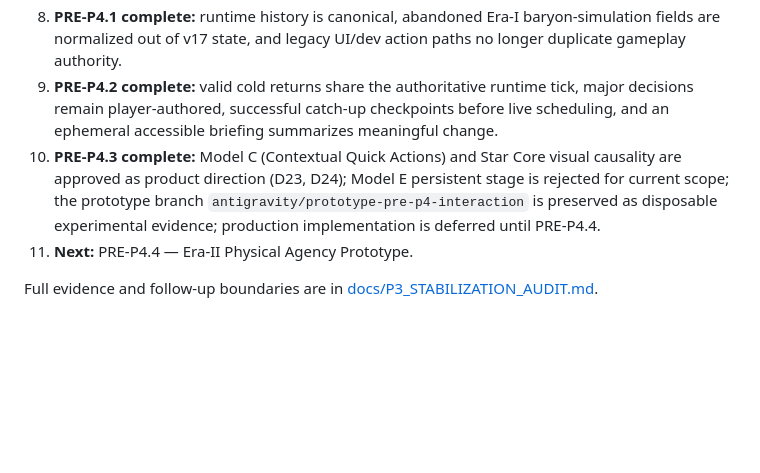
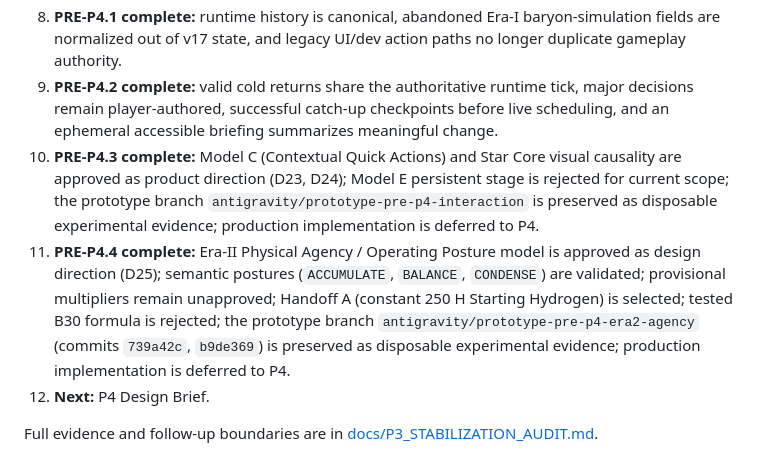
Before and after one commit to Entropy030/star-forge-idle, a Markdown page: HANDOVER.md, the part around the change. GitHub-like rendering; blank space fills up the shorter version.

Commit message:
docs: record era two physical agency decision

```diff
--- a/HANDOVER.md
+++ b/HANDOVER.md
@@ -191,7 +191,8 @@ Future maintenance:
 7. **S6 complete:** final local gates, all presets, supported Era I–III progression, persistence/PWA acceptance, remote CI, live deployment, and the repeatable Supernova reset are verified.
 8. **PRE-P4.1 complete:** runtime history is canonical, abandoned Era-I baryon-simulation fields are normalized out of v17 state, and legacy UI/dev action paths no longer duplicate gameplay authority.
 9. **PRE-P4.2 complete:** valid cold returns share the authoritative runtime tick, major decisions remain player-authored, successful catch-up checkpoints before live scheduling, and an ephemeral accessible briefing summarizes meaningful change.
-10. **PRE-P4.3 complete:** Model C (Contextual Quick Actions) and Star Core visual causality are approved as product direction (D23, D24); Model E persistent stage is rejected for current scope; the prototype branch `antigravity/prototype-pre-p4-interaction` is preserved as disposable experimental evidence; production implementation is deferred until PRE-P4.4.
-11. **Next:** PRE-P4.4 — Era-II Physical Agency Prototype.
+10. **PRE-P4.3 complete:** Model C (Contextual Quick Actions) and Star Core visual causality are approved as product direction (D23, D24); Model E persistent stage is rejected for current scope; the prototype branch `antigravity/prototype-pre-p4-interaction` is preserved as disposable experimental evidence; production implementation is deferred to P4.
+11. **PRE-P4.4 complete:** Era-II Physical Agency / Operating Posture model is approved as design direction (D25); semantic postures (`ACCUMULATE`, `BALANCE`, `CONDENSE`) are validated; provisional multipliers remain unapproved; Handoff A (constant 250 H Starting Hydrogen) is selected; tested B30 formula is rejected; the prototype branch `antigravity/prototype-pre-p4-era2-agency` (commits `739a42c`, `b9de369`) is preserved as disposable experimental evidence; production implementation is deferred to P4.
+12. **Next:** P4 Design Brief.
 
 Full evidence and follow-up boundaries are in [docs/P3_STABILIZATION_AUDIT.md](docs/P3_STABILIZATION_AUDIT.md).
```
Also changed, not shown: DECISIONS.md (+37 -0 lines), docs/02_GDD_Eras_and_Mechanics.md (+12 -4 lines).
